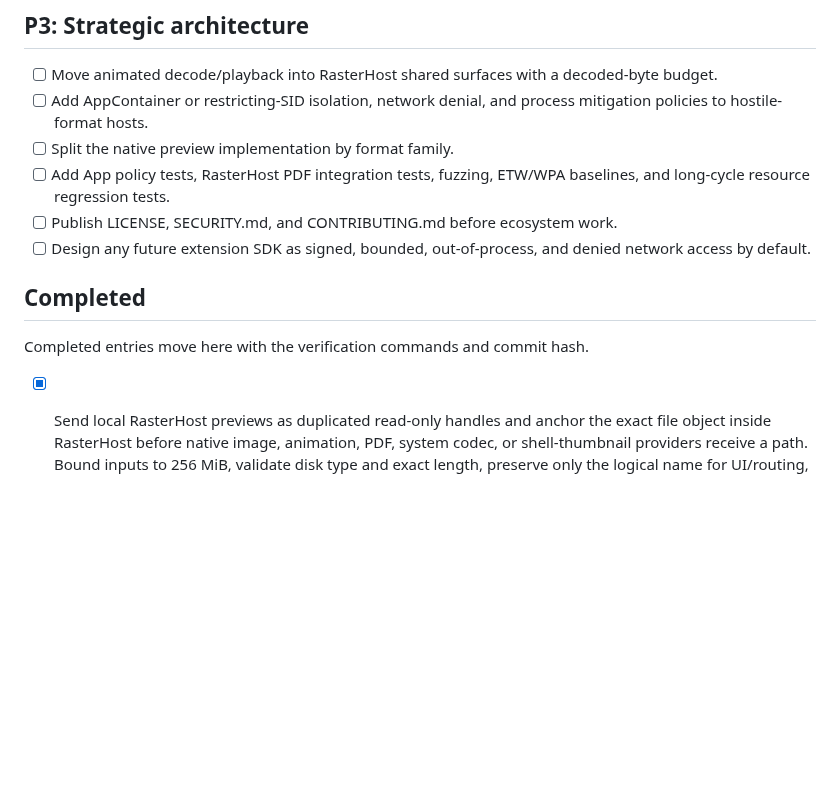
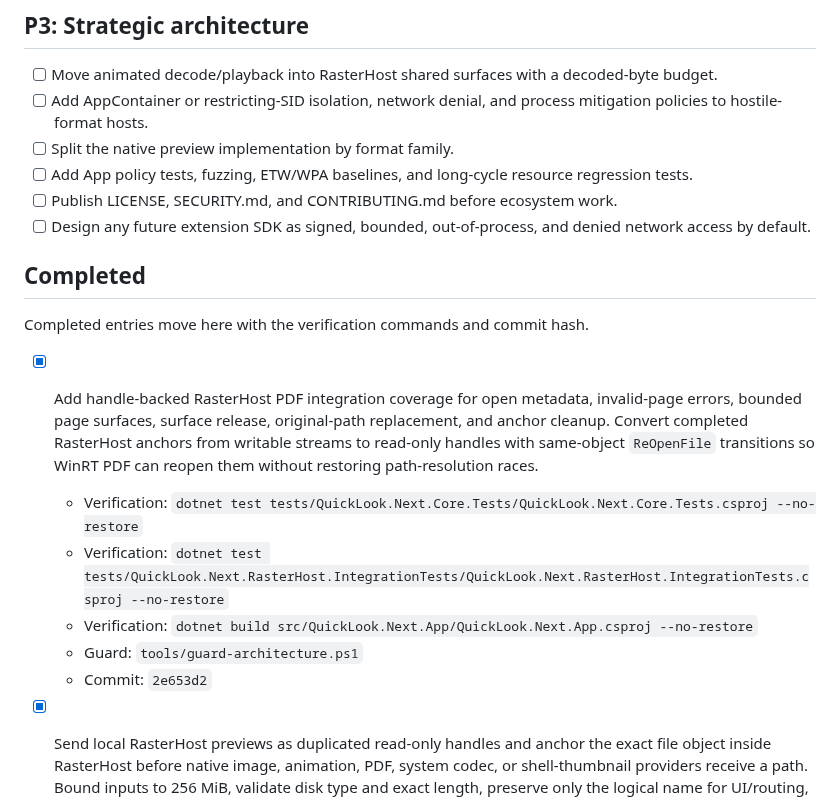
Before and after one commit to SherlockChiang/QuickLook.Next, a Markdown page: docs/implementation-todo.md, the part around the change. GitHub-like rendering; blank space fills up the shorter version.

Commit message:
docs: record PDF host coverage

```diff
--- a/docs/implementation-todo.md
+++ b/docs/implementation-todo.md
@@ -34,8 +34,8 @@ and commit so changes remain independently reviewable and revertible.
 - [ ] Add AppContainer or restricting-SID isolation, network denial, and process
   mitigation policies to hostile-format hosts.
 - [ ] Split the native preview implementation by format family.
-- [ ] Add App policy tests, RasterHost PDF integration tests, fuzzing, ETW/WPA
-  baselines, and long-cycle resource regression tests.
+- [ ] Add App policy tests, fuzzing, ETW/WPA baselines, and long-cycle resource
+  regression tests.
 - [ ] Publish LICENSE, SECURITY.md, and CONTRIBUTING.md before ecosystem work.
 - [ ] Design any future extension SDK as signed, bounded, out-of-process, and
   denied network access by default.
@@ -43,6 +43,17 @@ and commit so changes remain independently reviewable and revertible.
 ## Completed
 
 Completed entries move here with the verification commands and commit hash.
+
+- [x] Add handle-backed RasterHost PDF integration coverage for open metadata,
+  invalid-page errors, bounded page surfaces, surface release, original-path
+  replacement, and anchor cleanup. Convert completed RasterHost anchors from
+  writable streams to read-only handles with same-object `ReOpenFile` transitions
+  so WinRT PDF can reopen them without restoring path-resolution races.
+  - Verification: `dotnet test tests/QuickLook.Next.Core.Tests/QuickLook.Next.Core.Tests.csproj --no-restore`
+  - Verification: `dotnet test tests/QuickLook.Next.RasterHost.IntegrationTests/QuickLook.Next.RasterHost.IntegrationTests.csproj --no-restore`
+  - Verification: `dotnet build src/QuickLook.Next.App/QuickLook.Next.App.csproj --no-restore`
+  - Guard: `tools/guard-architecture.ps1`
+  - Commit: `2e653d2`
 
 - [x] Send local RasterHost previews as duplicated read-only handles and anchor
   the exact file object inside RasterHost before native image, animation, PDF,
```
Also changed, not shown: docs/handle-based-preview-inputs.md (+4 -4 lines).
